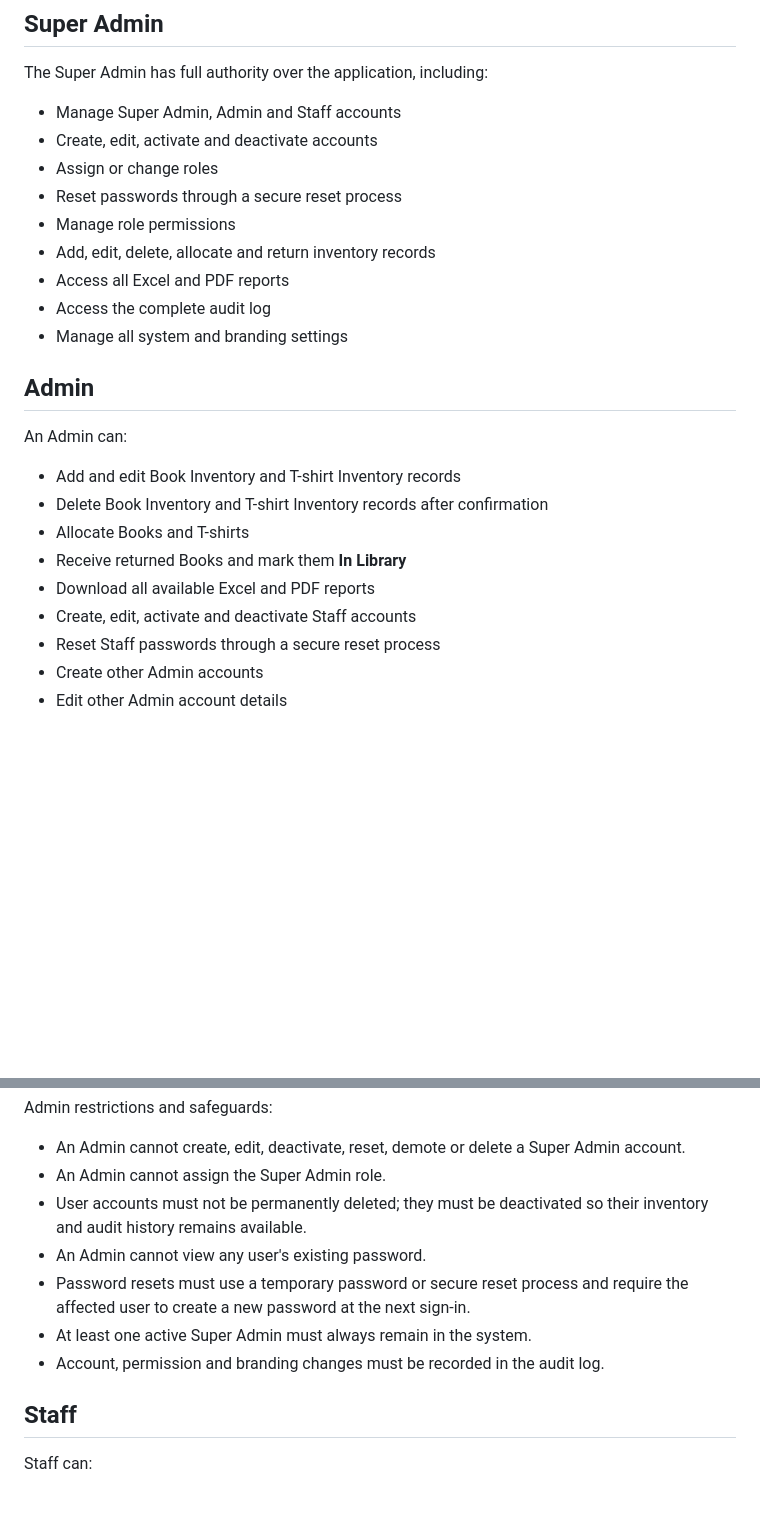
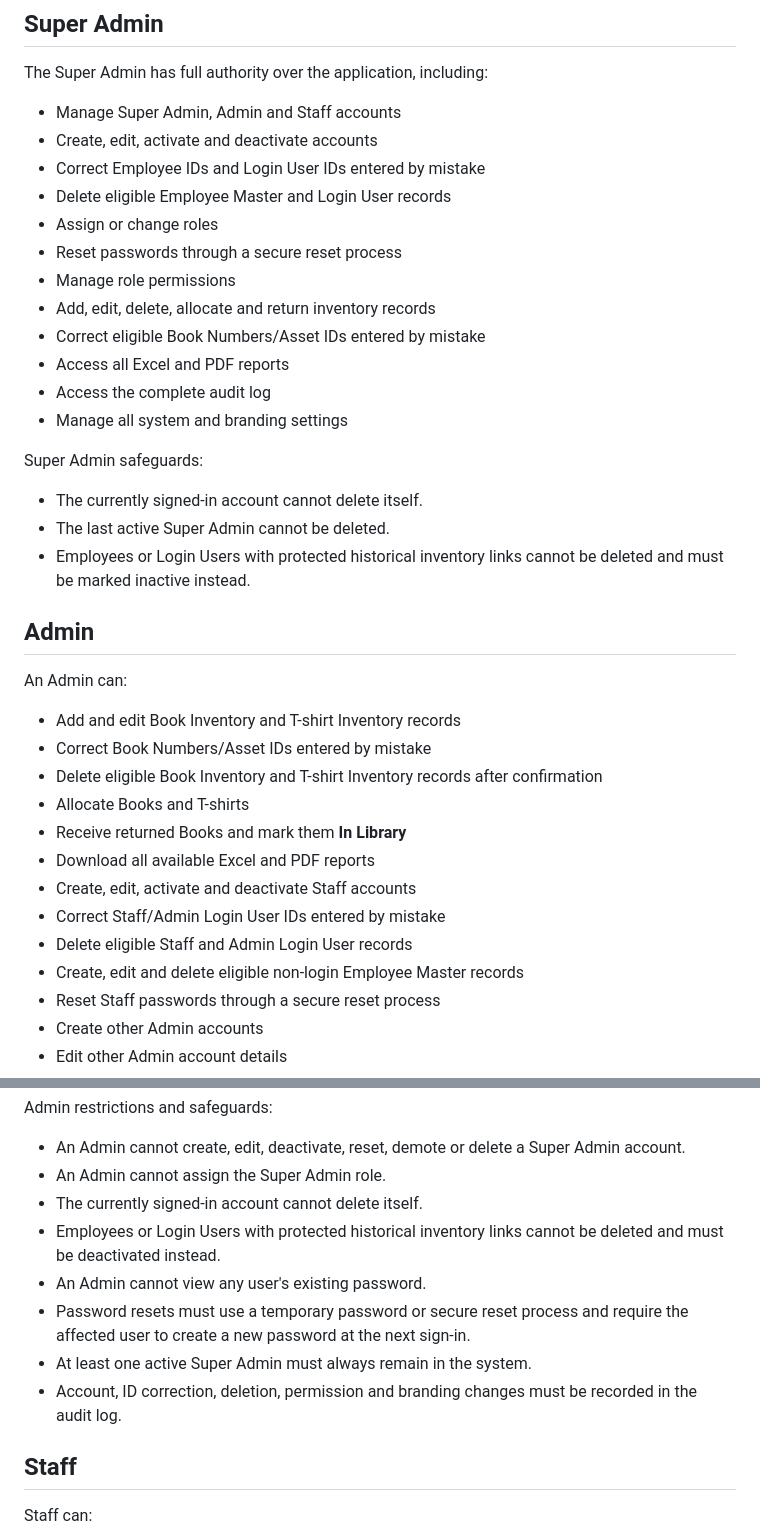
Before and after one commit to sagarkerhalkar/NextToppers_Inventory_book-T-Shirt, a Markdown page: docs/ROLE_PERMISSIONS.md, 2 parts joined by grey strips. Drawn GitHub-style; blank space fills up the shorter version.

Commit message:
Update permissions for ID correction and safe deletion

```diff
--- a/docs/ROLE_PERMISSIONS.md
+++ b/docs/ROLE_PERMISSIONS.md
@@ -10,24 +10,37 @@ The Super Admin has full authority over the application, including:
 
 - Manage Super Admin, Admin and Staff accounts
 - Create, edit, activate and deactivate accounts
+- Correct Employee IDs and Login User IDs entered by mistake
+- Delete eligible Employee Master and Login User records
 - Assign or change roles
 - Reset passwords through a secure reset process
 - Manage role permissions
 - Add, edit, delete, allocate and return inventory records
+- Correct eligible Book Numbers/Asset IDs entered by mistake
 - Access all Excel and PDF reports
 - Access the complete audit log
 - Manage all system and branding settings
+
+Super Admin safeguards:
+
+- The currently signed-in account cannot delete itself.
+- The last active Super Admin cannot be deleted.
+- Employees or Login Users with protected historical inventory links cannot be deleted and must be marked inactive instead.
 
 ## Admin
 
 An Admin can:
 
 - Add and edit Book Inventory and T-shirt Inventory records
-- Delete Book Inventory and T-shirt Inventory records after confirmation
+- Correct Book Numbers/Asset IDs entered by mistake
+- Delete eligible Book Inventory and T-shirt Inventory records after confirmation
 - Allocate Books and T-shirts
 - Receive returned Books and mark them **In Library**
 - Download all available Excel and PDF reports
 - Create, edit, activate and deactivate Staff accounts
+- Correct Staff/Admin Login User IDs entered by mistake
+- Delete eligible Staff and Admin Login User records
+- Create, edit and delete eligible non-login Employee Master records
 - Reset Staff passwords through a secure reset process
 - Create other Admin accounts
 - Edit other Admin account details
@@ -45,11 +58,12 @@ Admin restrictions and safeguards:
 
 - An Admin cannot create, edit, deactivate, reset, demote or delete a Super Admin account.
 - An Admin cannot assign the Super Admin role.
-- User accounts must not be permanently deleted; they must be deactivated so their inventory and audit history remains available.
+- The currently signed-in account cannot delete itself.
+- Employees or Login Users with protected historical inventory links cannot be deleted and must be deactivated instead.
 - An Admin cannot view any user's existing password.
 - Password resets must use a temporary password or secure reset process and require the affected user to create a new password at the next sign-in.
 - At least one active Super Admin must always remain in the system.
-- Account, permission and branding changes must be recorded in the audit log.
+- Account, ID correction, deletion, permission and branding changes must be recorded in the audit log.
 
 ## Staff
 
```
Also changed, not shown: other parts of docs/ROLE_PERMISSIONS.md (+4 -1 lines).
